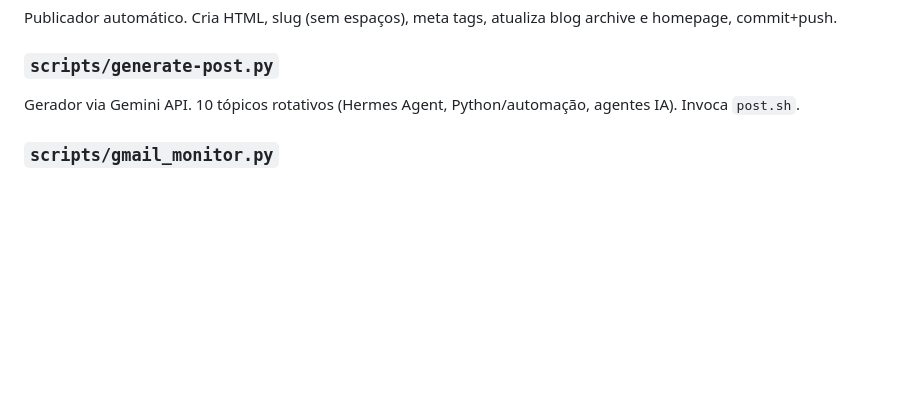
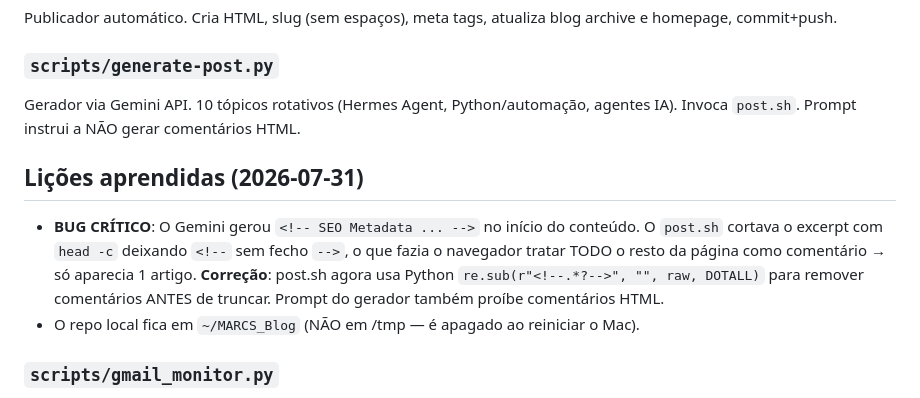
Before and after one commit to Jorgeacus/marctechja-blog, a Markdown page: AGENTS.md, the part around the change. Drawn GitHub-style; blank space fills up the shorter version.

Commit message:
AGENTS.md: regista lição do bug dos comentários HTML

```diff
--- a/AGENTS.md
+++ b/AGENTS.md
@@ -57,7 +57,11 @@
 Publicador automático. Cria HTML, slug (sem espaços), meta tags, atualiza blog archive e homepage, commit+push.
 
 ### `scripts/generate-post.py`
-Gerador via Gemini API. 10 tópicos rotativos (Hermes Agent, Python/automação, agentes IA). Invoca `post.sh`.
+Gerador via Gemini API. 10 tópicos rotativos (Hermes Agent, Python/automação, agentes IA). Invoca `post.sh`. Prompt instrui a NÃO gerar comentários HTML.
+
+## Lições aprendidas (2026-07-31)
+- **BUG CRÍTICO**: O Gemini gerou `<!-- SEO Metadata ... -->` no início do conteúdo. O `post.sh` cortava o excerpt com `head -c` deixando `<!--` sem fecho `-->`, o que fazia o navegador tratar TODO o resto da página como comentário → só aparecia 1 artigo. **Correção**: post.sh agora usa Python `re.sub(r"<!--.*?-->", "", raw, DOTALL)` para remover comentários ANTES de truncar. Prompt do gerador também proíbe comentários HTML.
+- O repo local fica em `~/MARCS_Blog` (NÃO em /tmp — é apagado ao reiniciar o Mac).
 
 ### `scripts/gmail_monitor.py`
 Gmail API (ler + responder): `auth`, `search`, `read`, `reply` (draft, NÃO envia), `send`, `unread`, `run`. Duas contas: `radiestesia`, `techja`.
```
